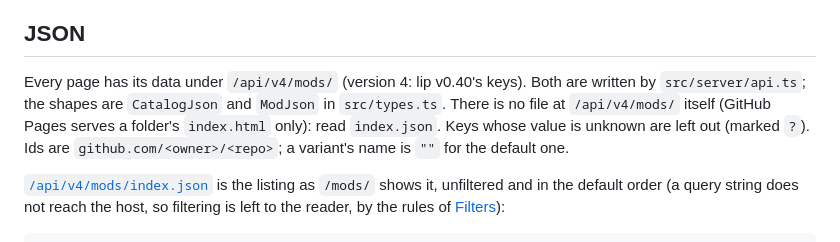
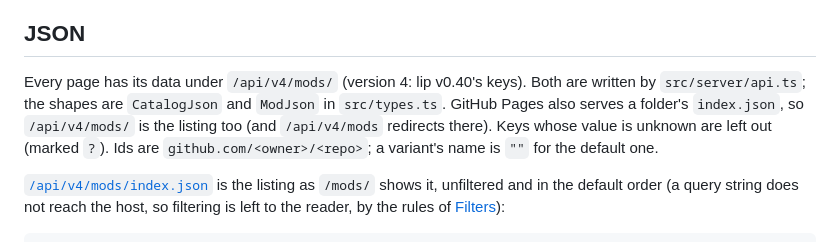
Before and after one commit to LiteLDev/levimc.org, a Markdown page: mods/README.md, the part around the change. GitHub-like rendering.

Commit message:
docs(mods): /api/v4/mods/ serves the listing
GitHub Pages serves a folder's index.json, so the folder URL works too.

```diff
--- a/mods/README.md
+++ b/mods/README.md
@@ -63,8 +63,8 @@ reference LeviLauncher follows (it forces `side=client` and its own platform).
 ## JSON
 
 Every page has its data under `/api/v4/mods/` (version 4: lip v0.40's keys). Both are written by
-`src/server/api.ts`; the shapes are `CatalogJson` and `ModJson` in `src/types.ts`. There is no file at
-`/api/v4/mods/` itself (GitHub Pages serves a folder's `index.html` only): read `index.json`. Keys whose value is unknown are left out (marked `?`). Ids are
+`src/server/api.ts`; the shapes are `CatalogJson` and `ModJson` in `src/types.ts`. GitHub Pages also serves a
+folder's `index.json`, so `/api/v4/mods/` is the listing too (and `/api/v4/mods` redirects there). Keys whose value is unknown are left out (marked `?`). Ids are
 `github.com/<owner>/<repo>`; a variant's name is `""` for the default one.
 
 [`/api/v4/mods/index.json`](https://levimc.org/api/v4/mods/index.json) is the listing as `/mods/` shows it, unfiltered and in the
```
